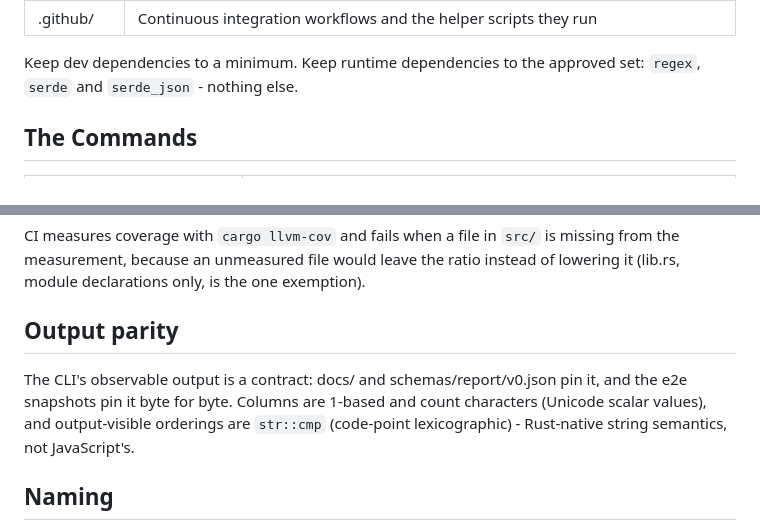
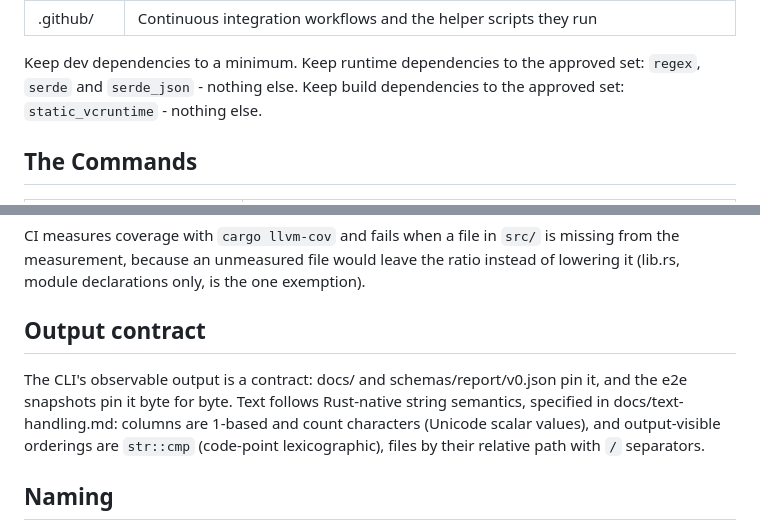
Before and after one commit to flashtrace/flashtrace, a Markdown page: CLAUDE.md, 2 parts joined by grey strips. Drawn GitHub-style.

Commit message:
agents: name the output contract and approved build dependencies
The agent guide's "Output parity" section dates from matching the
JavaScript output; it is the output contract now and points to the
text-handling spec. static_vcruntime, the build dependency this branch
adds, joins an approved set of its own.

Co-Authored-By: Claude Opus 5.5 <noreply@anthropic.com>

```diff
--- a/CLAUDE.md
+++ b/CLAUDE.md
@@ -23,6 +23,7 @@ Ask refining questions before you start writing.
 
 Keep dev dependencies to a minimum.
 Keep runtime dependencies to the approved set: `regex`, `serde` and `serde_json` - nothing else.
+Keep build dependencies to the approved set: `static_vcruntime` - nothing else.
 
 ## The Commands
 
@@ -40,12 +41,13 @@ CI measures coverage with `cargo llvm-cov` and fails when a file in `src/` is
 missing from the measurement, because an unmeasured file would leave the ratio
 instead of lowering it (lib.rs, module declarations only, is the one exemption).
 
-## Output parity
+## Output contract
 
 The CLI's observable output is a contract: docs/ and schemas/report/v0.json pin
-it, and the e2e snapshots pin it byte for byte. Columns are 1-based and count
+it, and the e2e snapshots pin it byte for byte. Text follows Rust-native string
+semantics, specified in docs/text-handling.md: columns are 1-based and count
 characters (Unicode scalar values), and output-visible orderings are `str::cmp`
-(code-point lexicographic) - Rust-native string semantics, not JavaScript's.
+(code-point lexicographic), files by their relative path with `/` separators.
 
 ## Naming
 
```
